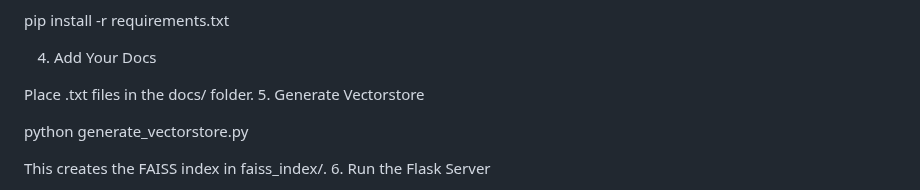
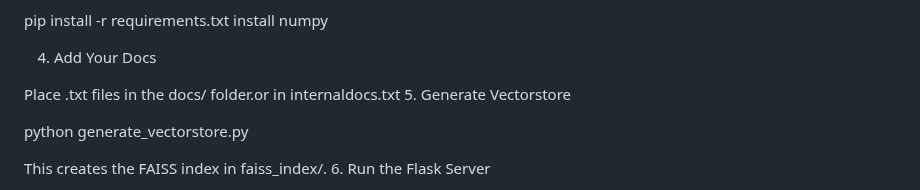
Before and after one commit to Jiya10011/Internal-Docs-Q-A-Agent, a Markdown page: README.md, the part around one of its changes. GitHub-like rendering.

```diff
--- a/README.md
+++ b/README.md
@@ -64,10 +65,11 @@ python -m venv venv
 3. Install Requirements
 
  pip install -r requirements.txt
+ install numpy
 
 4. Add Your Docs
 
- Place .txt files in the docs/ folder.
+ Place .txt files in the docs/ folder.or in internaldocs.txt
 5. Generate Vectorstore
 
  python generate_vectorstore.py
```
Also changed, not shown: other parts of README.md (+3 -2 lines).
